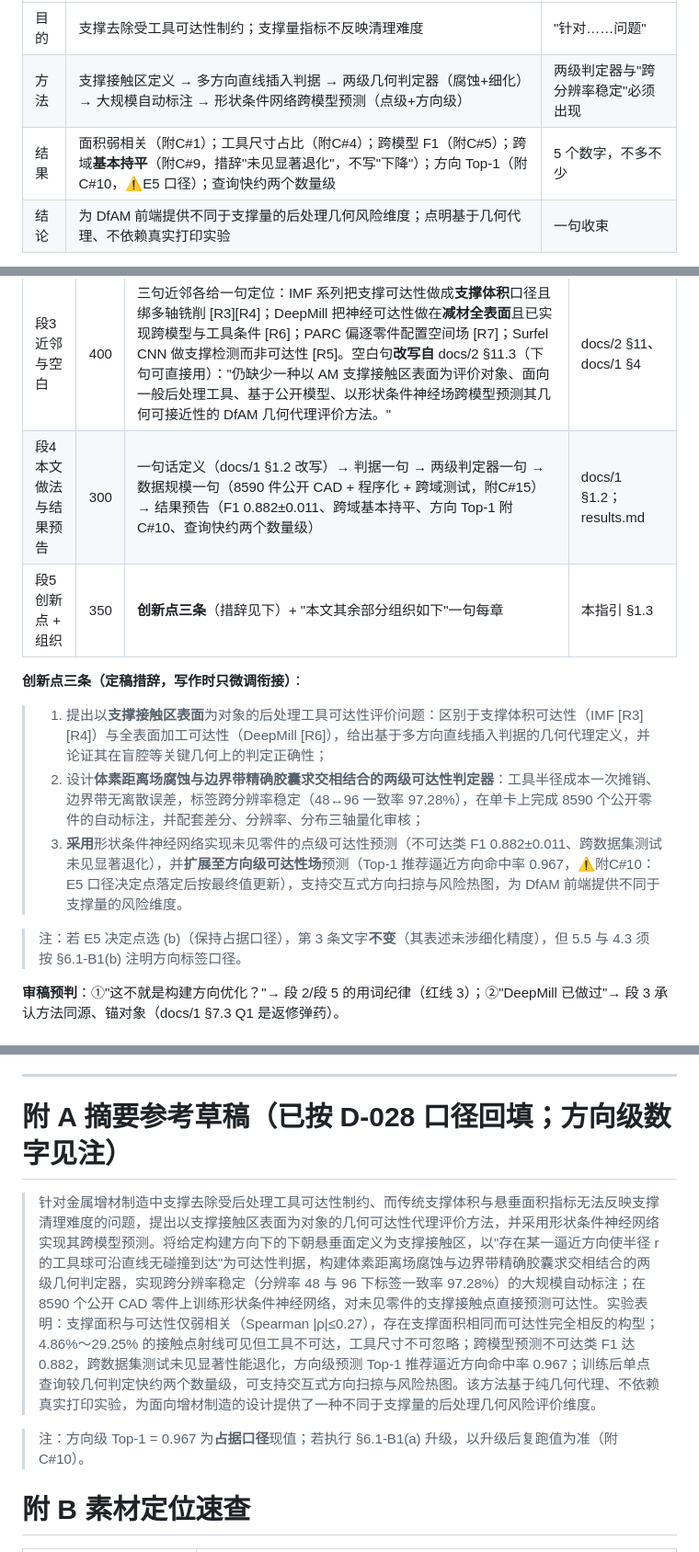
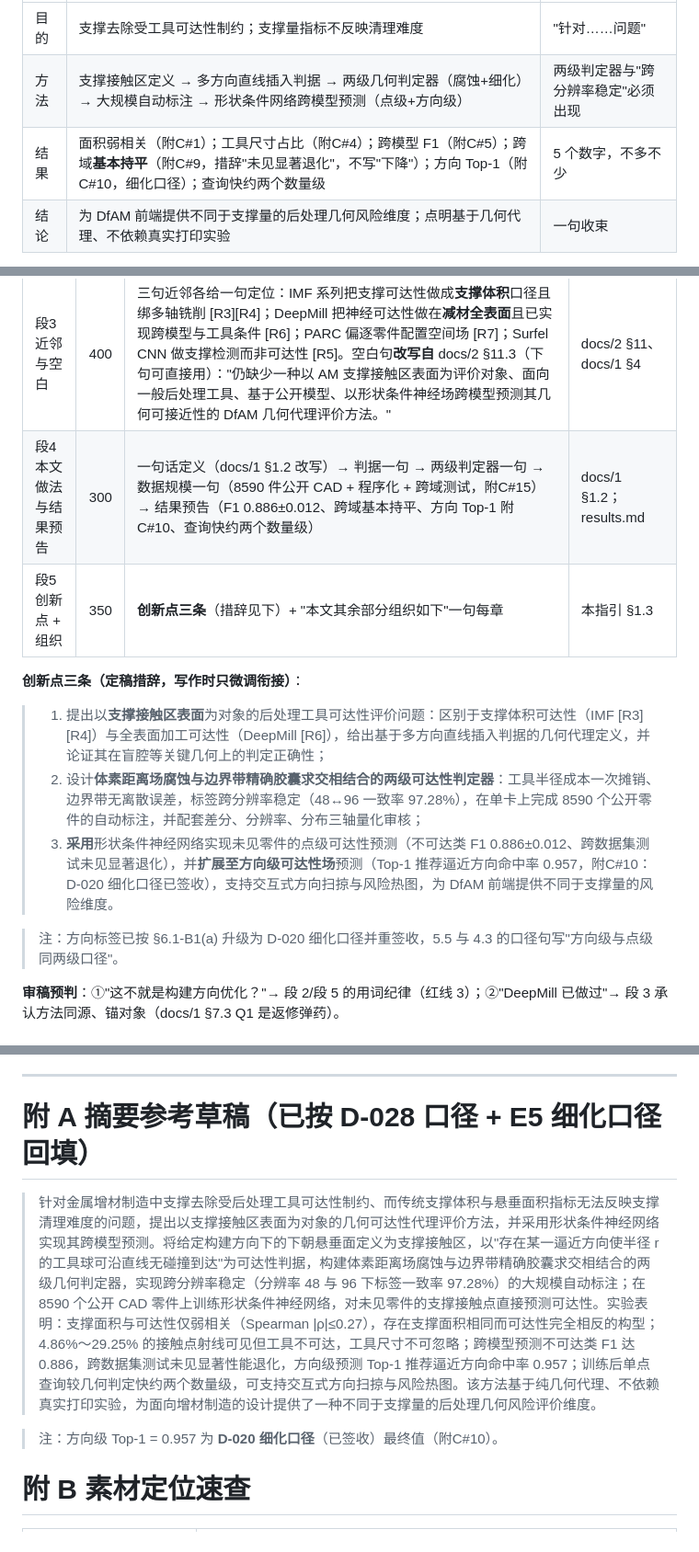
Before and after one commit to OzzieNicholas/SAF, a Markdown page: paper/写作指引.md, 3 parts joined by grey strips. Shown at 92% size. Drawn GitHub-style.

```diff
--- a/paper/写作指引.md
+++ b/paper/写作指引.md
@@ -103,7 +103,7 @@
 |---|---|---|
 | 目的 | 支撑去除受工具可达性制约；支撑量指标不反映清理难度 | "针对……问题" |
 | 方法 | 支撑接触区定义 → 多方向直线插入判据 → 两级几何判定器（腐蚀+细化）→ 大规模自动标注 → 形状条件网络跨模型预测（点级+方向级） | 两级判定器与"跨分辨率稳定"必须出现 |
-| 结果 | 面积弱相关（附C#1）；工具尺寸占比（附C#4）；跨模型 F1（附C#5）；跨域**基本持平**（附C#9，措辞"未见显著退化"，不写"下降"）；方向 Top-1（附C#10，⚠E5 口径）；查询快约两个数量级 | 5 个数字，不多不少 |
+| 结果 | 面积弱相关（附C#1）；工具尺寸占比（附C#4）；跨模型 F1（附C#5）；跨域**基本持平**（附C#9，措辞"未见显著退化"，不写"下降"）；方向 Top-1（附C#10，细化口径）；查询快约两个数量级 | 5 个数字，不多不少 |
 | 结论 | 为 DfAM 前端提供不同于支撑量的后处理几何风险维度；点明基于几何代理、不依赖真实打印实验 | 一句收束 |
 
 参考草稿见**附 A**（已按 D-028 口径回填）。英文摘要 = 中文对译，终稿后做。
@@ -118,16 +118,16 @@
 | 段1 背景与痛点 | 300 | 金属粉末床熔融（LPBF/SLM/DMLS）支撑的工艺必要性→材料/时间/能耗/**后处理**成本→金属支撑去除依赖切割、打磨、铣削，受**工具可达性**限制；支撑与零件的**接触区域**是后处理关键对象。落点句建议："支撑并非打完即完——能否顺利去除，取决于工具能否够到支撑与零件的接触区域。" | [R1][R2] + 中文综述 1–2 篇（§5 检索） |
 | 段2 指标盲区 + 对照预演 | 350 | 传统构建方向评价关注支撑体积/悬垂面积/构建高度 [R1]；两方向支撑量相近、接触区一在开阔外表面一在深腔时后处理难度截然不同；**文字预演对照零件对**（支撑面积相同、可达性 100% vs 0%，附C#3）与群体弱相关（Spearman |ρ|≤0.27，附C#1）→ 引出"支撑量指标看不见的风险维度" | docs/1 §3.1；数字来自 5.2 |
 | 段3 近邻与空白 | 400 | 三句近邻各给一句定位：IMF 系列把支撑可达性做成**支撑体积**口径且绑多轴铣削 [R3][R4]；DeepMill 把神经可达性做在**减材全表面**且已实现跨模型与工具条件 [R6]；PARC 偏逐零件配置空间场 [R7]；Surfel CNN 做支撑检测而非可达性 [R5]。空白句**改写自** docs/2 §11.3（下句可直接用）："仍缺少一种以 AM 支撑接触区表面为评价对象、面向一般后处理工具、基于公开模型、以形状条件神经场跨模型预测其几何可接近性的 DfAM 几何代理评价方法。" | docs/2 §11、docs/1 §4 |
-| 段4 本文做法与结果预告 | 300 | 一句话定义（docs/1 §1.2 改写）→ 判据一句 → 两级判定器一句 → 数据规模一句（8590 件公开 CAD + 程序化 + 跨域测试，附C#15）→ 结果预告（F1 0.882±0.011、跨域基本持平、方向 Top-1 附C#10、查询快约两个数量级） | docs/1 §1.2；results.md |
+| 段4 本文做法与结果预告 | 300 | 一句话定义（docs/1 §1.2 改写）→ 判据一句 → 两级判定器一句 → 数据规模一句（8590 件公开 CAD + 程序化 + 跨域测试，附C#15）→ 结果预告（F1 0.886±0.012、跨域基本持平、方向 Top-1 附C#10、查询快约两个数量级） | docs/1 §1.2；results.md |
 | 段5 创新点 + 组织 | 350 | **创新点三条**（措辞见下）+ "本文其余部分组织如下"一句每章 | 本指引 §1.3 |
 
 **创新点三条（定稿措辞，写作时只微调衔接）**：
 
 > 1. 提出以**支撑接触区表面**为对象的后处理工具可达性评价问题：区别于支撑体积可达性（IMF [R3][R4]）与全表面加工可达性（DeepMill [R6]），给出基于多方向直线插入判据的几何代理定义，并论证其在盲腔等关键几何上的判定正确性；
 > 2. 设计**体素距离场腐蚀与边界带精确胶囊求交相结合的两级可达性判定器**：工具半径成本一次摊销、边界带无离散误差，标签跨分辨率稳定（48↔96 一致率 97.28%），在单卡上完成 8590 个公开零件的自动标注，并配套差分、分辨率、分布三轴量化审核；
-> 3. **采用**形状条件神经网络实现未见零件的点级可达性预测（不可达类 F1 0.882±0.011、跨数据集测试未见显著退化），并**扩展至方向级可达性场**预测（Top-1 推荐逼近方向命中率 0.967，⚠附C#10：E5 口径决定点落定后按最终值更新），支持交互式方向扫掠与风险热图，为 DfAM 前端提供不同于支撑量的风险维度。
+> 3. **采用**形状条件神经网络实现未见零件的点级可达性预测（不可达类 F1 0.886±0.012、跨数据集测试未见显著退化），并**扩展至方向级可达性场**预测（Top-1 推荐逼近方向命中率 0.957，附C#10：D-020 细化口径已签收），支持交互式方向扫掠与风险热图，为 DfAM 前端提供不同于支撑量的风险维度。
 
-> 注：若 E5 决定点选 (b)（保持占据口径），第 3 条文字**不变**（其表述未涉细化精度），但 5.5 与 4.3 须按 §6.1-B1(b) 注明方向标签口径。
+> 注：方向标签已按 §6.1-B1(a) 升级为 D-020 细化口径并重签收，5.5 与 4.3 的口径句写"方向级与点级同两级口径"。
 
 **审稿预判**：①"这不就是构建方向优化？"→ 段 2/段 5 的用词纪律（红线 3）；②"DeepMill 已做过"→ 段 3 承认方法同源、锚对象（docs/1 §7.3 Q1 是返修弹药）。
 
@@ -320,11 +317,11 @@
 
 ---
 
-# 附 A 摘要参考草稿（已按 D-028 口径回填；方向级数字见注）
+# 附 A 摘要参考草稿（已按 D-028 口径 + E5 细化口径回填）
 
-> 针对金属增材制造中支撑去除受后处理工具可达性制约、而传统支撑体积与悬垂面积指标无法反映支撑清理难度的问题，提出以支撑接触区表面为对象的几何可达性代理评价方法，并采用形状条件神经网络实现其跨模型预测。将给定构建方向下的下朝悬垂面定义为支撑接触区，以"存在某一逼近方向使半径 r 的工具球可沿直线无碰撞到达"为可达性判据，构建体素距离场腐蚀与边界带精确胶囊求交相结合的两级几何判定器，实现跨分辨率稳定（分辨率 48 与 96 下标签一致率 97.28%）的大规模自动标注；在 8590 个公开 CAD 零件上训练形状条件神经网络，对未见零件的支撑接触点直接预测可达性。实验表明：支撑面积与可达性仅弱相关（Spearman |ρ|≤0.27），存在支撑面积相同而可达性完全相反的构型；4.86%～29.25% 的接触点射线可见但工具不可达，工具尺寸不可忽略；跨模型预测不可达类 F1 达 0.882，跨数据集测试未见显著性能退化，方向级预测 Top-1 推荐逼近方向命中率 0.967；训练后单点查询较几何判定快约两个数量级，可支持交互式方向扫掠与风险热图。该方法基于纯几何代理、不依赖真实打印实验，为面向增材制造的设计提供了一种不同于支撑量的后处理几何风险评价维度。
+> 针对金属增材制造中支撑去除受后处理工具可达性制约、而传统支撑体积与悬垂面积指标无法反映支撑清理难度的问题，提出以支撑接触区表面为对象的几何可达性代理评价方法，并采用形状条件神经网络实现其跨模型预测。将给定构建方向下的下朝悬垂面定义为支撑接触区，以"存在某一逼近方向使半径 r 的工具球可沿直线无碰撞到达"为可达性判据，构建体素距离场腐蚀与边界带精确胶囊求交相结合的两级几何判定器，实现跨分辨率稳定（分辨率 48 与 96 下标签一致率 97.28%）的大规模自动标注；在 8590 个公开 CAD 零件上训练形状条件神经网络，对未见零件的支撑接触点直接预测可达性。实验表明：支撑面积与可达性仅弱相关（Spearman |ρ|≤0.27），存在支撑面积相同而可达性完全相反的构型；4.86%～29.25% 的接触点射线可见但工具不可达，工具尺寸不可忽略；跨模型预测不可达类 F1 达 0.886，跨数据集测试未见显著性能退化，方向级预测 Top-1 推荐逼近方向命中率 0.957；训练后单点查询较几何判定快约两个数量级，可支持交互式方向扫掠与风险热图。该方法基于纯几何代理、不依赖真实打印实验，为面向增材制造的设计提供了一种不同于支撑量的后处理几何风险评价维度。
 
-> 注：方向级 Top-1 = 0.967 为**占据口径**现值；若执行 §6.1-B1(a) 升级，以升级后复跑值为准（附C#10）。
+> 注：方向级 Top-1 = 0.957 为 **D-020 细化口径**（已签收）最终值（附C#10）。
 
 # 附 B 素材定位速查
 
```
Also changed, not shown: other parts of paper/写作指引.md (+16 -19 lines).
